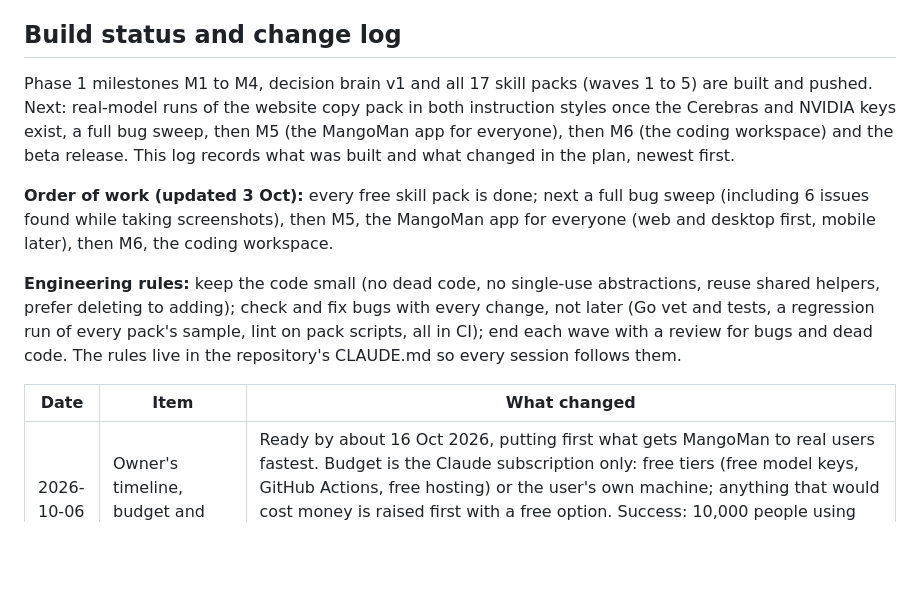
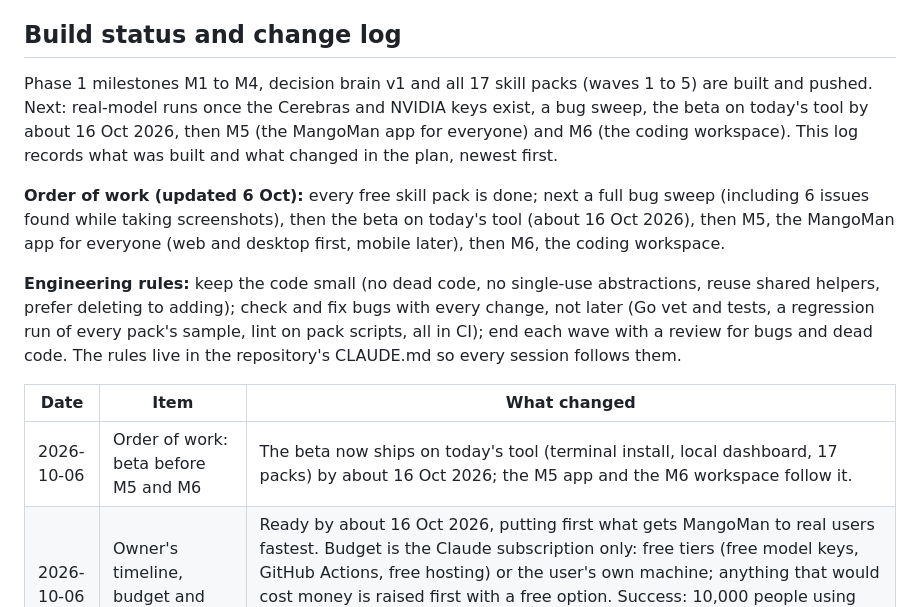
Before and after one commit to pusyc74-prog/MangoMan, a Markdown page: docs/PRD.md, the part around the change. GitHub-like rendering; blank space fills up the shorter version.

```diff
--- a/docs/PRD.md
+++ b/docs/PRD.md
@@ -580,14 +580,15 @@ If Phase 0 interviews show builders rarely hit free limits, Phase 1 leads with t
 
 ## Build status and change log
 
-Phase 1 milestones M1 to M4, decision brain v1 and all 17 skill packs (waves 1 to 5) are built and pushed. Next: real-model runs of the website copy pack in both instruction styles once the Cerebras and NVIDIA keys exist, a full bug sweep, then M5 (the MangoMan app for everyone), then M6 (the coding workspace) and the beta release. This log records what was built and what changed in the plan, newest first.
+Phase 1 milestones M1 to M4, decision brain v1 and all 17 skill packs (waves 1 to 5) are built and pushed. Next: real-model runs once the Cerebras and NVIDIA keys exist, a bug sweep, the beta on today's tool by about 16 Oct 2026, then M5 (the MangoMan app for everyone) and M6 (the coding workspace). This log records what was built and what changed in the plan, newest first.
 
-**Order of work (updated 3 Oct):** every free skill pack is done; next a full bug sweep (including 6 issues found while taking screenshots), then M5, the MangoMan app for everyone (web and desktop first, mobile later), then M6, the coding workspace.
+**Order of work (updated 6 Oct):** every free skill pack is done; next a full bug sweep (including 6 issues found while taking screenshots), then the beta on today's tool (about 16 Oct 2026), then M5, the MangoMan app for everyone (web and desktop first, mobile later), then M6, the coding workspace.
 
 **Engineering rules:** keep the code small (no dead code, no single-use abstractions, reuse shared helpers, prefer deleting to adding); check and fix bugs with every change, not later (Go vet and tests, a regression run of every pack's sample, lint on pack scripts, all in CI); end each wave with a review for bugs and dead code. The rules live in the repository's CLAUDE.md so every session follows them.
 
 | Date | Item | What changed |
 | --- | --- | --- |
+| 2026-10-06 | Order of work: beta before M5 and M6 | The beta now ships on today's tool (terminal install, local dashboard, 17 packs) by about 16 Oct 2026; the M5 app and the M6 workspace follow it. |
 | 2026-10-06 | Owner's timeline, budget and success goals | Ready by about 16 Oct 2026, putting first what gets MangoMan to real users fastest. Budget is the Claude subscription only: free tiers (free model keys, GitHub Actions, free hosting) or the user's own machine; anything that would cost money is raised first with a free option. Success: 10,000 people using free AI through MangoMan, and creators earning money from their agents on the marketplace. Recorded in HANDOFF.md. |
 | 2026-10-06 | Roadmap gate criteria approved | Gate 0 to 1: 15+ builders interviewed, 8+ hit free limits weekly, 5+ would install. Gate 2 to 3: Phase 1 metrics held 2 months in a row, 3 tools used weekly by 20%+ of active installs, 17 packs score 85+ on real models, Guardian's first real-model run safe, outside review of signing and sandbox. Gate 3 to 4: 10+ paying agent subscribers and 3 outside developers live, 0 key or sandbox incidents, refunds under 5%, 5+ teams ask for shared quotas, 2,000 weekly active installs. |
 | 2026-10-06 | Skill packs wave 5: website copy | New pack mangoman-website-copy: brief, a stop-and-ask gate (brief_gate.py stops when the facts are too thin, even if the user says to just do it), competitor research, messaging plan, sitemap, copy per page, at most 2 rounds of self-critique. Builds Markdown per page, pages.csv for a CMS, sitemap.md and pages.json for the landing page pack. Checks that every number is in the user's facts, no five-word run is copied from a competitor, no placeholders, cliches or risky claims, voice rules hold, each page has its keyword, a button and a link in, titles and descriptions are unique, and sentences are short. Three test cases, each with one competitor claim that must not be copied and one fact that must appear (kept in tests/expect.json, outside the case folder). A short-step (STE) version of the instructions sits in tests/ste to be scored against the current one when the keys exist. The landing page pack starts from pages.json when it exists. 17 packs in total |
```
Also changed, not shown: HANDOFF.md (+7 -0 lines).
